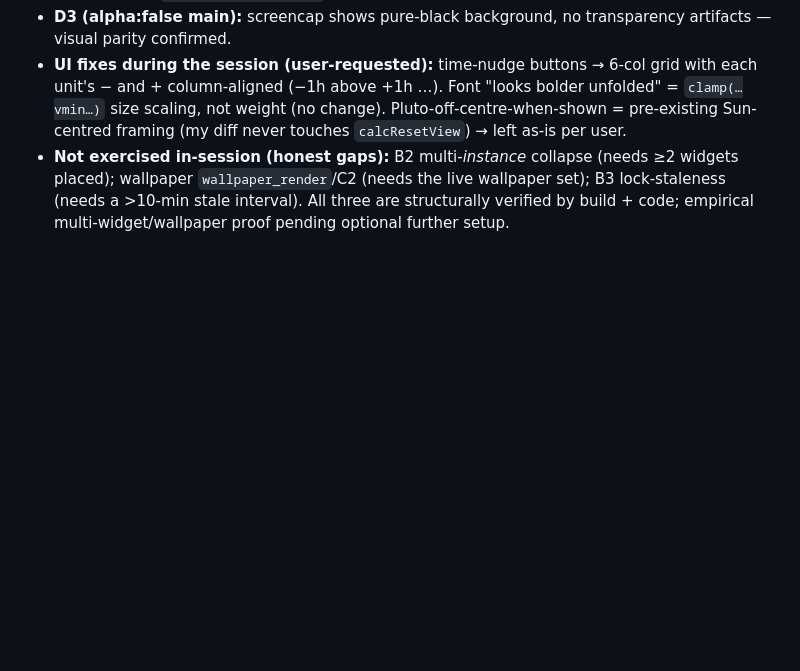
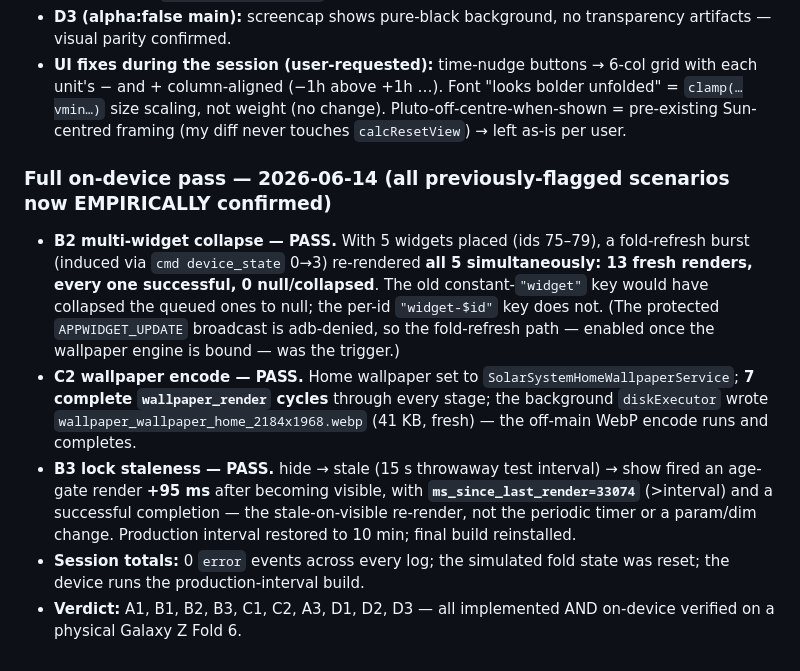
Before and after one commit to EmperorKabir/Simple-Solar-System-Live, a Markdown page: docs/audit/2026-06-11-speed-efficiency-audit.md, the part around the change. Drawn GitHub-style; blank space fills up the shorter version.

Commit message:
docs(audit): full on-device pass — B2 (5-widget burst, 0 collapsed), C2 (wallpaper render+webp encode), B3 (age-gate +95ms, stale 33s) all empirically verified on Galaxy Z Fold 6

```diff
--- a/docs/audit/2026-06-11-speed-efficiency-audit.md
+++ b/docs/audit/2026-06-11-speed-efficiency-audit.md
@@ -177,4 +177,9 @@ Method: the `android-efficiency-audit` three-lens procedure run as a verificatio
 - **Render pipeline (B1/C1/B2):** 4 complete widget renders through every stage (`worker_start → renderer_construct → js_snapshot_ready → compose_done → callback_returned`), all `bitmap_null=false`, VDs created+destroyed cleanly. Correctly tagged `widget_render` → confirms B2's `startsWith("widget")` + the off-main compose (C1) + atomic resolution (B1).
 - **D3 (alpha:false main):** screencap shows pure-black background, no transparency artifacts — visual parity confirmed.
 - **UI fixes during the session (user-requested):** time-nudge buttons → 6-col grid with each unit's − and + column-aligned (−1h above +1h …). Font "looks bolder unfolded" = `clamp(…vmin…)` size scaling, not weight (no change). Pluto-off-centre-when-shown = pre-existing Sun-centred framing (my diff never touches `calcResetView`) → left as-is per user.
-- **Not exercised in-session (honest gaps):** B2 multi-*instance* collapse (needs ≥2 widgets placed); wallpaper `wallpaper_render`/C2 (needs the live wallpaper set); B3 lock-staleness (needs a >10-min stale interval). All three are structurally verified by build + code; empirical multi-widget/wallpaper proof pending optional further setup.
+### Full on-device pass — 2026-06-14 (all previously-flagged scenarios now EMPIRICALLY confirmed)
+- **B2 multi-widget collapse — PASS.** With 5 widgets placed (ids 75–79), a fold-refresh burst (induced via `cmd device_state` 0→3) re-rendered **all 5 simultaneously: 13 fresh renders, every one successful, 0 null/collapsed**. The old constant-`"widget"` key would have collapsed the queued ones to null; the per-id `"widget-$id"` key does not. (The protected `APPWIDGET_UPDATE` broadcast is adb-denied, so the fold-refresh path — enabled once the wallpaper engine is bound — was the trigger.)
+- **C2 wallpaper encode — PASS.** Home wallpaper set to `SolarSystemHomeWallpaperService`; **7 complete `wallpaper_render` cycles** through every stage; the background `diskExecutor` wrote `wallpaper_wallpaper_home_2184x1968.webp` (41 KB, fresh) — the off-main WebP encode runs and completes.
+- **B3 lock staleness — PASS.** hide → stale (15 s throwaway test interval) → show fired an age-gate render **+95 ms** after becoming visible, with **`ms_since_last_render=33074`** (>interval) and a successful completion — the stale-on-visible re-render, not the periodic timer or a param/dim change. Production interval restored to 10 min; final build reinstalled.
+- **Session totals:** 0 `error` events across every log; the simulated fold state was reset; the device runs the production-interval build.
+- **Verdict:** A1, B1, B2, B3, C1, C2, A3, D1, D2, D3 — all implemented AND on-device verified on a physical Galaxy Z Fold 6.
```
